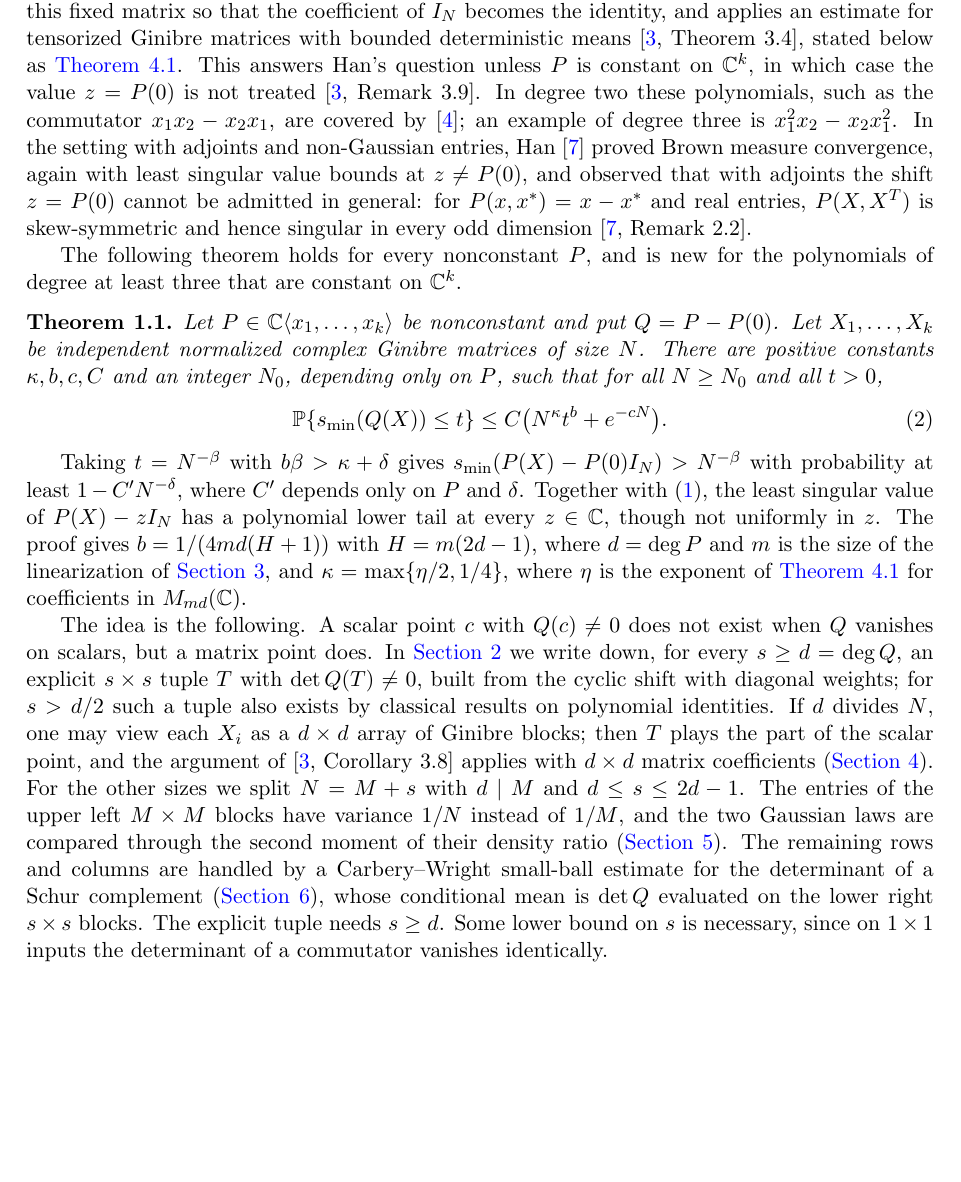
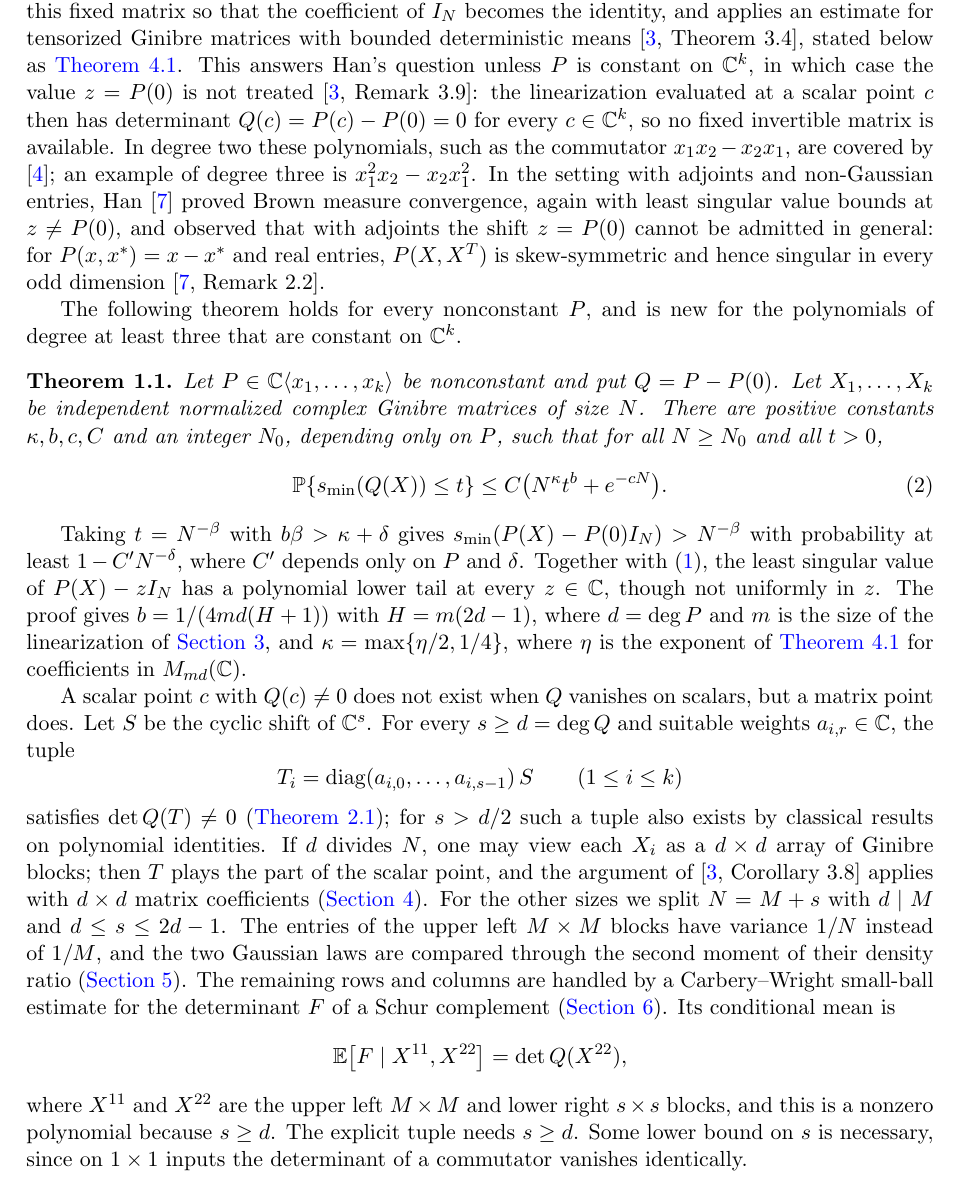
Before and after one commit to yspennstate/ginibre-polynomial-least-singular-value-constant-term, a LaTeX paper (main.tex): part of page 2 of 8, cut so that both start at the same text, the shorter picture padded with empty space. Compiled offline with pdfLaTeX.

Commit message:
Revise introduction

```diff
--- a/main.tex
+++ b/main.tex
@@ -48,5 +48,5 @@ and his Question~1.6 asks whether \eqref{eq:han} holds at $z=P(0)$ \cite{Han1}.
 
-Collins, Kitagawa, Miyagawa, Yuan and Zhong \cite{CKMYZ} proved \eqref{eq:han} at every $z$ for which some scalar tuple $c\in\C^k$ has $P(c)\ne z$ \cite[Corollary~3.8]{CKMYZ}. Their proof evaluates a linearization of $P-z$ at the scalar point $c$, where its determinant equals $P(c)-z\ne0$, multiplies by the inverse of this fixed matrix so that the coefficient of $I_N$ becomes the identity, and applies an estimate for tensorized Ginibre matrices with bounded deterministic means \cite[Theorem~3.4]{CKMYZ}, stated below as \cref{thm:ckmyz}. This answers Han's question unless $P$ is constant on $\C^k$, in which case the value $z=P(0)$ is not treated \cite[Remark~3.9]{CKMYZ}. In degree two these polynomials, such as the commutator $x_1x_2-x_2x_1$, are covered by \cite{CGH}; an example of degree three is $x_1^2x_2-x_2x_1^2$. In the setting with adjoints and non-Gaussian entries, Han \cite{Han2} proved Brown measure convergence, again with least singular value bounds at $z\ne P(0)$, and observed that with adjoints the shift $z=P(0)$ cannot be admitted in general: for $P(x,x^*)=x-x^*$ and real entries, $P(X,X^T)$ is skew-symmetric and hence singular in every odd dimension \cite[Remark~2.2]{Han2}.
+Collins, Kitagawa, Miyagawa, Yuan and Zhong \cite{CKMYZ} proved \eqref{eq:han} at every $z$ for which some scalar tuple $c\in\C^k$ has $P(c)\ne z$ \cite[Corollary~3.8]{CKMYZ}. Their proof evaluates a linearization of $P-z$ at the scalar point $c$, where its determinant equals $P(c)-z\ne0$, multiplies by the inverse of this fixed matrix so that the coefficient of $I_N$ becomes the identity, and applies an estimate for tensorized Ginibre matrices with bounded deterministic means \cite[Theorem~3.4]{CKMYZ}, stated below as \cref{thm:ckmyz}. This answers Han's question unless $P$ is constant on $\C^k$, in which case the value $z=P(0)$ is not treated \cite[Remark~3.9]{CKMYZ}: the linearization evaluated at a scalar point $c$ then has determinant $Q(c)=P(c)-P(0)=0$ for every $c\in\C^k$, so no fixed invertible matrix is available. In degree two these polynomials, such as the commutator $x_1x_2-x_2x_1$, are covered by \cite{CGH}; an example of degree three is $x_1^2x_2-x_2x_1^2$. In the setting with adjoints and non-Gaussian entries, Han \cite{Han2} proved Brown measure convergence, again with least singular value bounds at $z\ne P(0)$, and observed that with adjoints the shift $z=P(0)$ cannot be admitted in general: for $P(x,x^*)=x-x^*$ and real entries, $P(X,X^T)$ is skew-symmetric and hence singular in every odd dimension \cite[Remark~2.2]{Han2}.
 
 The following theorem holds for every nonconstant $P$, and is new for the polynomials of degree at least three that are constant on $\C^k$.
 
@@ -59,7 +59,15 @@ Let $P\in\C\langle x_1,\dots,x_k\rangle$ be nonconstant and put $Q=P-P(0)$. Let
 
 Taking $t=N^{-\beta}$ with $b\beta>\kappa+\delta$ gives $\smin(P(X)-P(0)I_N)>N^{-\beta}$ with probability at least $1-C'N^{-\delta}$, where $C'$ depends only on $P$ and $\delta$. Together with \eqref{eq:han}, the least singular value of $P(X)-zI_N$ has a polynomial lower tail at every $z\in\C$, though not uniformly in $z$. The proof gives $b=1/(4md(H+1))$ with $H=m(2d-1)$, where $d=\deg P$ and $m$ is the size of the linearization of \cref{sec:lin}, and $\kappa=\max\{\eta/2,1/4\}$, where $\eta$ is the exponent of \cref{thm:ckmyz} for coefficients in $M_{md}(\C)$.
 
-The idea is the following. A scalar point $c$ with $Q(c)\ne0$ does not exist when $Q$ vanishes on scalars, but a matrix point does. In \cref{sec:point} we write down, for every $s\ge d=\deg Q$, an explicit $s\times s$ tuple $T$ with $\det Q(T)\ne0$, built from the cyclic shift with diagonal weights; for $s>d/2$ such a tuple also exists by classical results on polynomial identities. If $d$ divides $N$, one may view each $X_i$ as a $d\times d$ array of Ginibre blocks; then $T$ plays the part of the scalar point, and the argument of \cite[Corollary~3.8]{CKMYZ} applies with $d\times d$ matrix coefficients (\cref{sec:divisible}). For the other sizes we split $N=M+s$ with $d\mid M$ and $d\le s\le 2d-1$. The entries of the upper left $M\times M$ blocks have variance $1/N$ instead of $1/M$, and the two Gaussian laws are compared through the second moment of their density ratio (\cref{sec:variance}). The remaining rows and columns are handled by a Carbery--Wright small-ball estimate for the determinant of a Schur complement (\cref{sec:border}), whose conditional mean is $\det Q$ evaluated on the lower right $s\times s$ blocks. The explicit tuple needs $s\ge d$. Some lower bound on $s$ is necessary, since on $1\times1$ inputs the determinant of a commutator vanishes identically.
+A scalar point $c$ with $Q(c)\ne0$ does not exist when $Q$ vanishes on scalars, but a matrix point does. Let $S$ be the cyclic shift of $\C^s$. For every $s\ge d=\deg Q$ and suitable weights $a_{i,r}\in\C$, the tuple
+\[
+T_i=\diag(a_{i,0},\dots,a_{i,s-1})\,S\qquad(1\le i\le k)
+\]
+satisfies $\det Q(T)\ne0$ (\cref{lem:point}); for $s>d/2$ such a tuple also exists by classical results on polynomial identities. If $d$ divides $N$, one may view each $X_i$ as a $d\times d$ array of Ginibre blocks; then $T$ plays the part of the scalar point, and the argument of \cite[Corollary~3.8]{CKMYZ} applies with $d\times d$ matrix coefficients (\cref{sec:divisible}). For the other sizes we split $N=M+s$ with $d\mid M$ and $d\le s\le 2d-1$. The entries of the upper left $M\times M$ blocks have variance $1/N$ instead of $1/M$, and the two Gaussian laws are compared through the second moment of their density ratio (\cref{sec:variance}). The remaining rows and columns are handled by a Carbery--Wright small-ball estimate for the determinant $F$ of a Schur complement (\cref{sec:border}). Its conditional mean is
+\[
+\E\bigl[F\mid X^{11},X^{22}\bigr]=\det Q(X^{22}),
+\]
+where $X^{11}$ and $X^{22}$ are the upper left $M\times M$ and lower right $s\times s$ blocks, and this is a nonzero polynomial because $s\ge d$. The explicit tuple needs $s\ge d$. Some lower bound on $s$ is necessary, since on $1\times1$ inputs the determinant of a commutator vanishes identically.
 
 The complex Gaussian law is used in three places: in \cite[Theorem~3.4]{CKMYZ}, in the circular symmetry that computes the conditional mean of the Schur complement determinant, and in the comparison of the two variances. The absence of adjoints is used in \cref{sec:point} and in the conditional mean (\cref{rem:adjoints}).
 
```
Also changed, not shown: main.pdf, main.tex (4 more changed lines).
